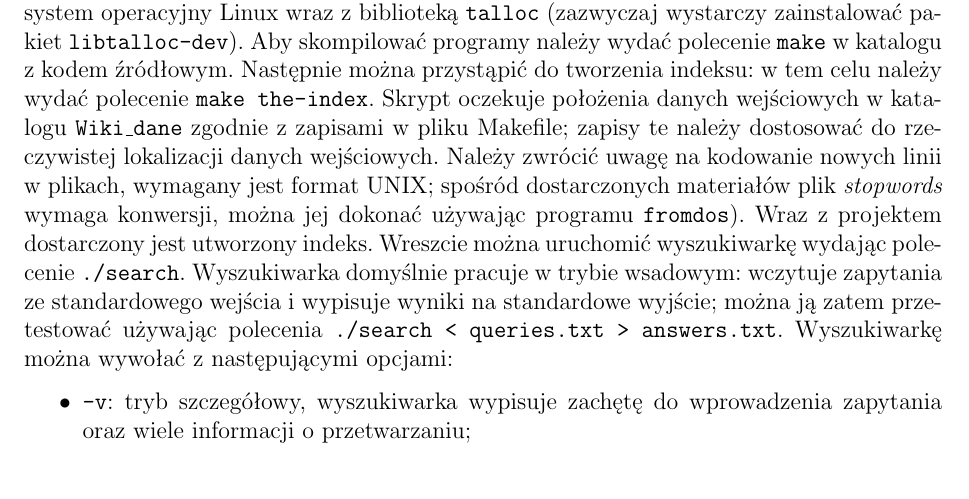
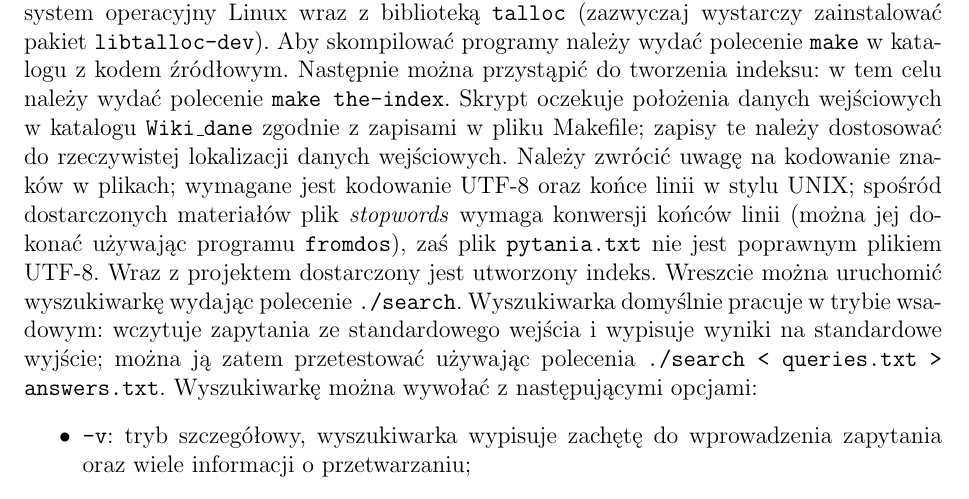
Before and after one commit to wixor/wi, a LaTeX document (sprawozdanie/sprawozdanie.tex): part of page 2 of 12, cut so that both start at the same text. Compiled offline with pdfLaTeX.

Commit message:
sprawozdanie: note about encodings

```diff
--- a/sprawozdanie/sprawozdanie.tex
+++ b/sprawozdanie/sprawozdanie.tex
@@ -49,13 +49,14 @@ przystąpić do tworzenia indeksu: w tem celu należy wydać polecenie
 \texttt{make the-index}. Skrypt oczekuje położenia danych wejściowych w katalogu
 \texttt{Wiki\_dane} zgodnie z zapisami w pliku Makefile; zapisy te należy
 dostosować do rzeczywistej lokalizacji danych wejściowych. Należy zwrócić uwagę
-na kodowanie nowych linii w plikach, wymagany jest format UNIX; spośród
-dostarczonych materiałów plik \textit{stopwords} wymaga konwersji, można jej
-dokonać używając programu \texttt{fromdos}). Wraz z projektem dostarczony jest
-utworzony indeks. Wreszcie można uruchomić wyszukiwarkę wydając polecenie
-\texttt{./search}. Wyszukiwarka domyślnie pracuje w trybie wsadowym: wczytuje
-zapytania ze standardowego wejścia i wypisuje wyniki na standardowe wyjście;
-można ją zatem przetestować używając polecenia \texttt{./search < queries.txt > answers.txt}.
+na kodowanie znaków w plikach; wymagane jest kodowanie UTF-8 oraz końce linii
+w stylu UNIX; spośród dostarczonych materiałów plik \textit{stopwords} wymaga
+konwersji końców linii (można jej dokonać używając programu \texttt{fromdos}),
+zaś plik \texttt{pytania.txt} nie jest poprawnym plikiem UTF-8. Wraz z projektem
+dostarczony jest utworzony indeks. Wreszcie można uruchomić wyszukiwarkę wydając
+polecenie \texttt{./search}. Wyszukiwarka domyślnie pracuje w trybie wsadowym:
+wczytuje zapytania ze standardowego wejścia i wypisuje wyniki na standardowe
+wyjście; można ją zatem przetestować używając polecenia \texttt{./search < queries.txt > answers.txt}.
 Wyszukiwarkę można wywołać z następującymi opcjami:\begin{itemize}
   \item \texttt{-v}: tryb szczegółowy, wyszukiwarka wypisuje zachętę do
   wprowadzenia zapytania oraz wiele informacji o przetwarzaniu;
```
